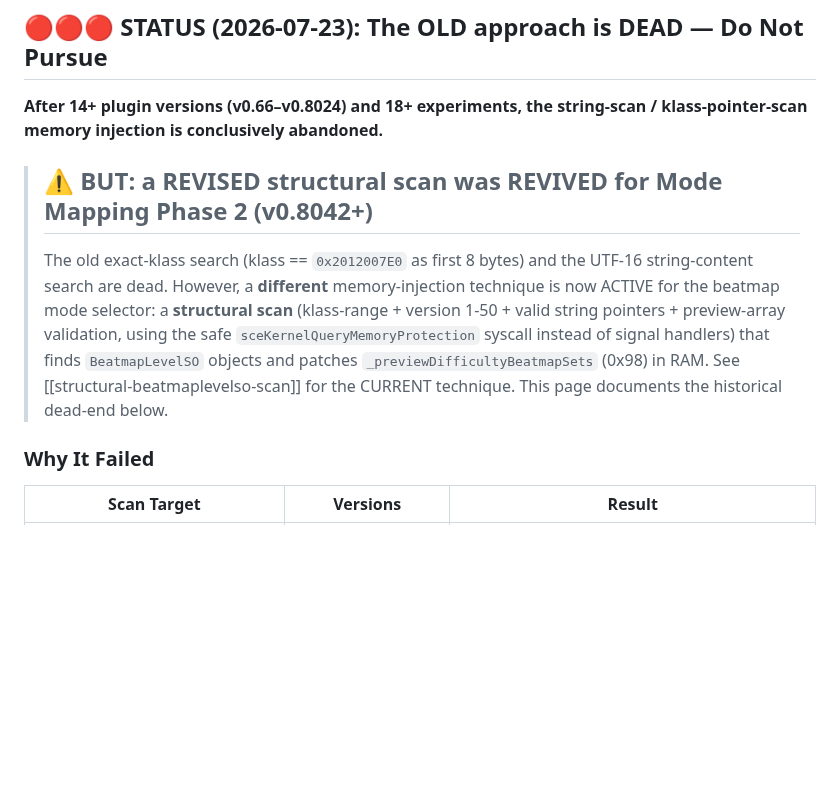
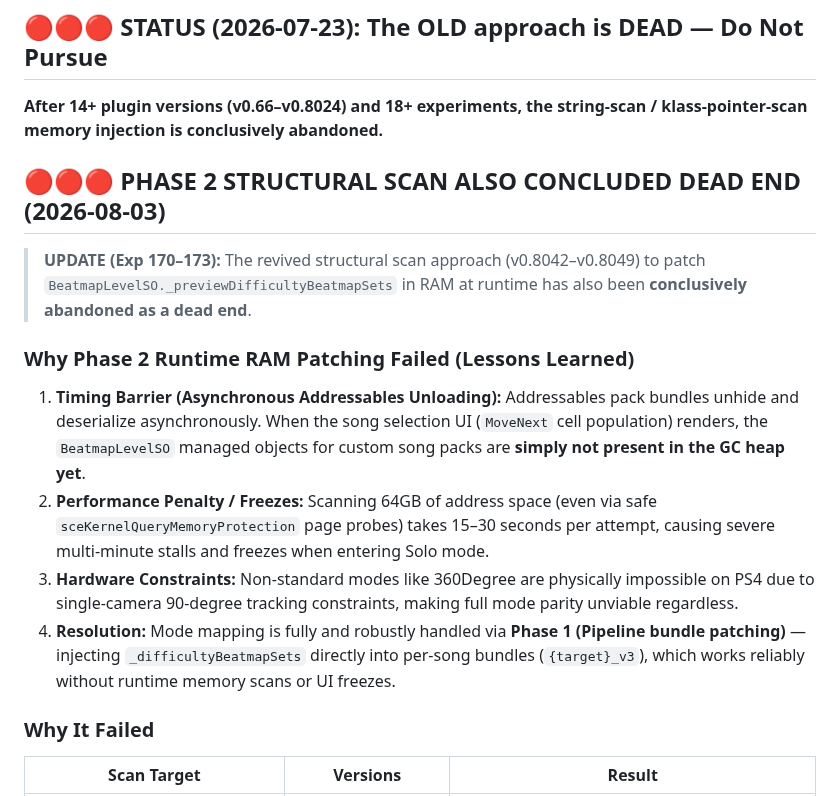
Before and after one commit to free5ty1e/BeatSaberPcCustomSongToPs4InstallConverter, a Markdown page: .agent/llm-wiki-knowledge-base/memory-injection-addressables-bypass.md, the part around the change. Drawn GitHub-style; blank space fills up the shorter version.

```diff
--- a/.agent/llm-wiki-knowledge-base/memory-injection-addressables-bypass.md
+++ b/.agent/llm-wiki-knowledge-base/memory-injection-addressables-bypass.md
@@ -11,9 +11,15 @@ metadata:
 
 **After 14+ plugin versions (v0.66–v0.8024) and 18+ experiments, the string-scan / klass-pointer-scan memory injection is conclusively abandoned.**
 
-> ## ⚠️ BUT: a REVISED structural scan was REVIVED for Mode Mapping Phase 2 (v0.8042+)
->
-> The old exact-klass search (klass == `0x2012007E0` as first 8 bytes) and the UTF-16 string-content search are dead. However, a **different** memory-injection technique is now ACTIVE for the beatmap mode selector: a **structural scan** (klass-range + version 1-50 + valid string pointers + preview-array validation, using the safe `sceKernelQueryMemoryProtection` syscall instead of signal handlers) that finds `BeatmapLevelSO` objects and patches `_previewDifficultyBeatmapSets` (0x98) in RAM. See [[structural-beatmaplevelso-scan]] for the CURRENT technique. This page documents the historical dead-end below.
+## 🔴🔴🔴 PHASE 2 STRUCTURAL SCAN ALSO CONCLUDED DEAD END (2026-08-03)
+
+> **UPDATE (Exp 170–173):** The revived structural scan approach (v0.8042–v0.8049) to patch `BeatmapLevelSO._previewDifficultyBeatmapSets` in RAM at runtime has also been **conclusively abandoned as a dead end**.
+
+### Why Phase 2 Runtime RAM Patching Failed (Lessons Learned)
+1. **Timing Barrier (Asynchronous Addressables Unloading):** Addressables pack bundles unhide and deserialize asynchronously. When the song selection UI (`MoveNext` cell population) renders, the `BeatmapLevelSO` managed objects for custom song packs are **simply not present in the GC heap yet**.
+2. **Performance Penalty / Freezes:** Scanning 64GB of address space (even via safe `sceKernelQueryMemoryProtection` page probes) takes 15–30 seconds per attempt, causing severe multi-minute stalls and freezes when entering Solo mode.
+3. **Hardware Constraints:** Non-standard modes like 360Degree are physically impossible on PS4 due to single-camera 90-degree tracking constraints, making full mode parity unviable regardless.
+4. **Resolution:** Mode mapping is fully and robustly handled via **Phase 1 (Pipeline bundle patching)** — injecting `_difficultyBeatmapSets` directly into per-song bundles (`{target}_v3`), which works reliably without runtime memory scans or UI freezes.
 
 ### Why It Failed
 
```
Also changed, not shown: .agent/llm-wiki-knowledge-base/structural-beatmaplevelso-scan.md (+9 -1 lines), .agent/plans/song-beatmap-modification.md (+7 -3 lines).
